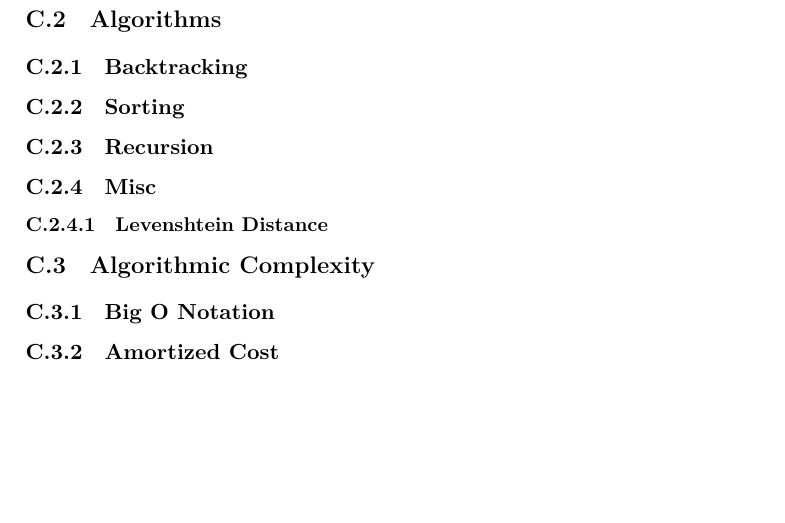
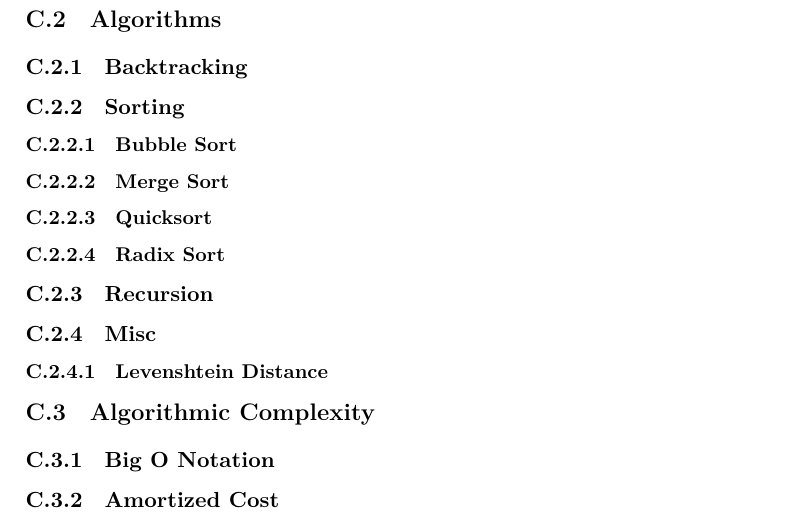
Before and after one commit to aslakjohansen/report-writing, a LaTeX thesis (doc/report-writing.tex, which reads doc/topics/algo.tex): part of page 72 of 83, cut so that both start at the same text, the shorter picture padded with empty space. Compiled offline with XeLaTeX.

Commit message:
Added a few different sorting algorithms to be covered

```diff
--- a/doc/topics/algo.tex
+++ b/doc/topics/algo.tex
@@ -4,6 +4,11 @@
 
 \subsection{Sorting}
 
+\subsubsection{Bubble Sort}
+\subsubsection{Merge Sort}
+\subsubsection{Quicksort}
+\subsubsection{Radix Sort}
+
 \subsection{Recursion}
 
 \subsection{Misc}
```
